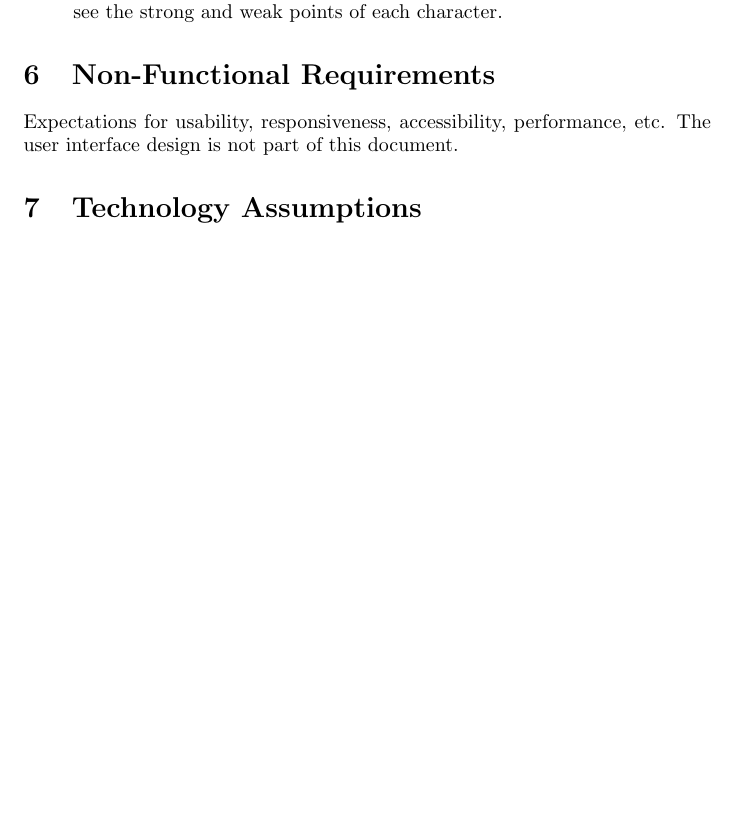
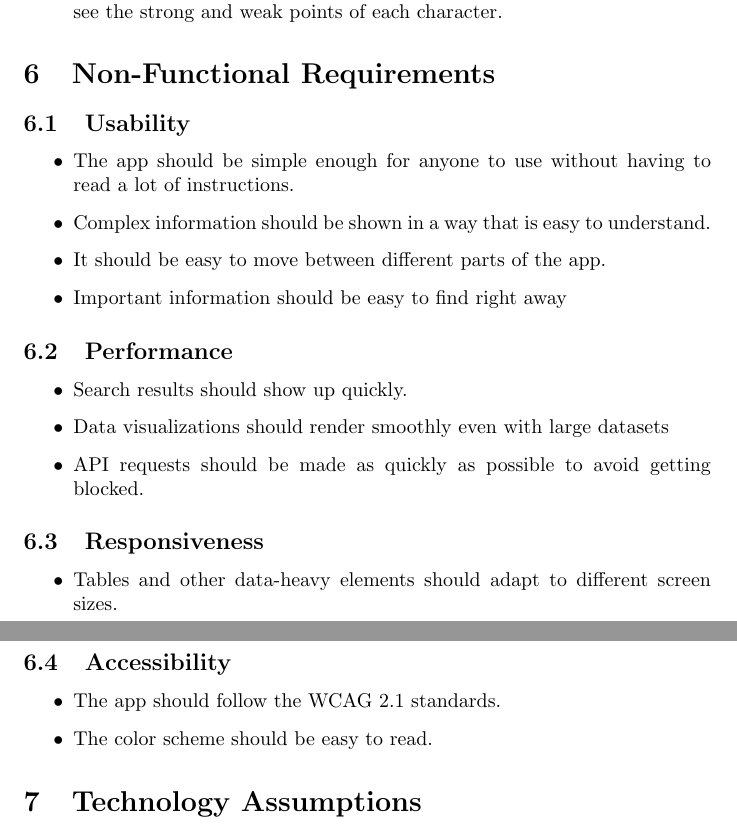
Before and after one commit to ergosumcogito/dota-stats, a LaTeX document (documents/portfolio1/main.tex, which reads documents/portfolio1/sections/06-nonfunc.tex): part of page 4 of 6 before the commit and two parts of pages 4 and 5 of 6 after it, the two joined at a grey line, cut so that both start at the same text, the shorter picture padded with empty space. Compiled offline with pdfLaTeX.

Commit message:
Added sections 2 and 8

```diff
--- a/documents/portfolio1/sections/06-nonfunc.tex
+++ b/documents/portfolio1/sections/06-nonfunc.tex
@@ -1,2 +1,26 @@
 \section{Non-Functional Requirements}
-Expectations for usability, responsiveness, accessibility, performance, etc. The user interface design is not part of this document.
+\subsection{Usability}
+\begin{itemize}
+    \item The app should be simple enough for anyone to use without having to read a lot of instructions.
+    \item Complex information should be shown in a way that is easy to understand.
+    \item It should be easy to move between different parts of the app.
+    \item Important information should be easy to find right away
+\end{itemize}
+
+\subsection{Performance}
+\begin{itemize}
+    \item Search results should show up quickly.
+    \item Data visualizations should render smoothly even with large datasets
+    \item API requests should be made as quickly as possible to avoid getting blocked.
+\end{itemize}
+
+\subsection{Responsiveness}
+\begin{itemize}
+    \item Tables and other data-heavy elements should adapt to different screen sizes.
+\end{itemize}
+
+\subsection{Accessibility}
+\begin{itemize}
+    \item The app should follow the WCAG 2.1 standards.
+    \item The color scheme should be easy to read.
+\end{itemize}
```
